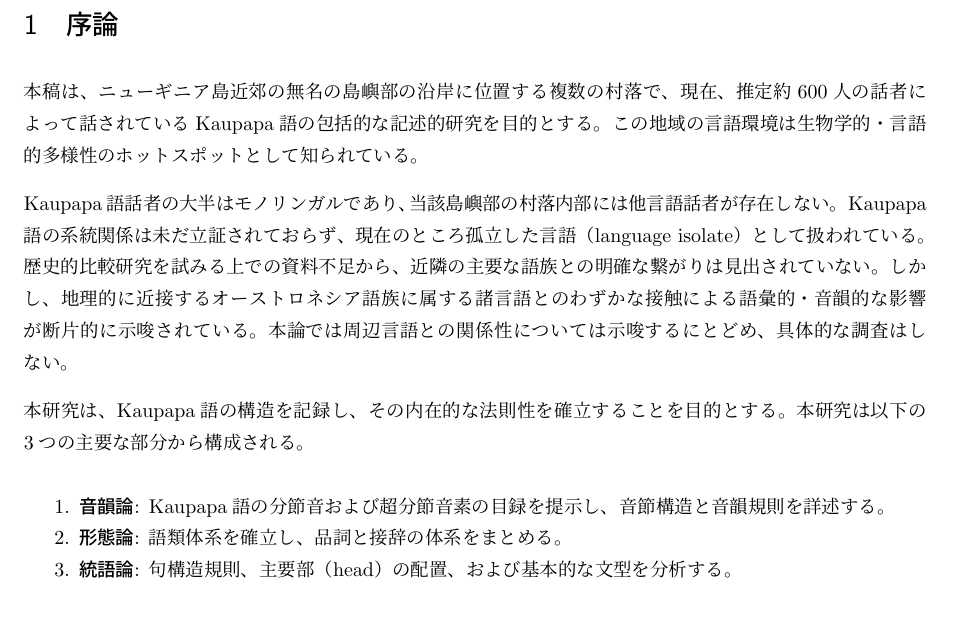
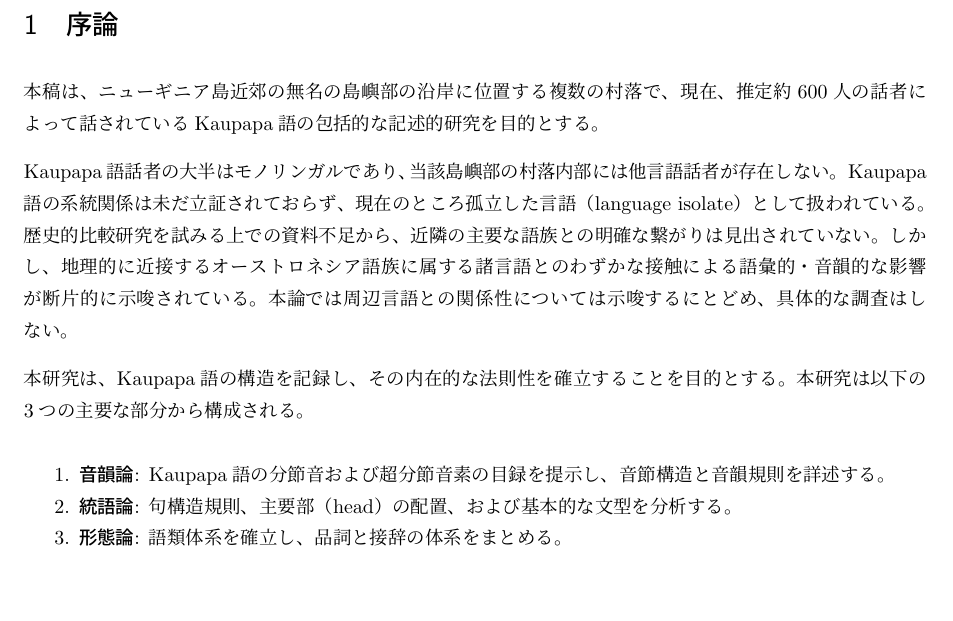
Before and after one commit to yuuri3/lang, a LaTeX document (myLanguage.tex, which reads section/序論.tex): part of page 5 of 17, cut so that both start at the same text. Compiled offline with upLaTeX and dvipdfmx.

Commit message:
fix 序論.tex
削除

```diff
--- a/section/序論.tex
+++ b/section/序論.tex
@@ -2,7 +2,6 @@
 
 本稿は、ニューギニア島近郊の無名の島嶼部の沿岸に位置する複数の村落で、現在、推定
 約600人の話者によって話されている\langname の包括的な記述的研究を目的とする。
-この地域の言語環境は生物学的・言語的多様性のホットスポットとして知られている。
 
 \langname 話者の大半はモノリンガルであり、当該島嶼部の村落内部には他言語話者が存在しない。
 \langname の系統関係は未だ立証されておらず、現在のところ
@@ -19,6 +18,6 @@
 \begin{enumerate}
     \item \textbf{音韻論}: \langname の分節音および超分節音素の目録を提示し、
     音節構造と音韻規則を詳述する。
+    \item \textbf{統語論}: 句構造規則、主要部（head）の配置、および基本的な文型を分析する。
     \item \textbf{形態論}: 語類体系を確立し、品詞と接辞の体系をまとめる。
-    \item \textbf{統語論}: 句構造規則、主要部（head）の配置、および基本的な文型を分析する。
 \end{enumerate}
```
